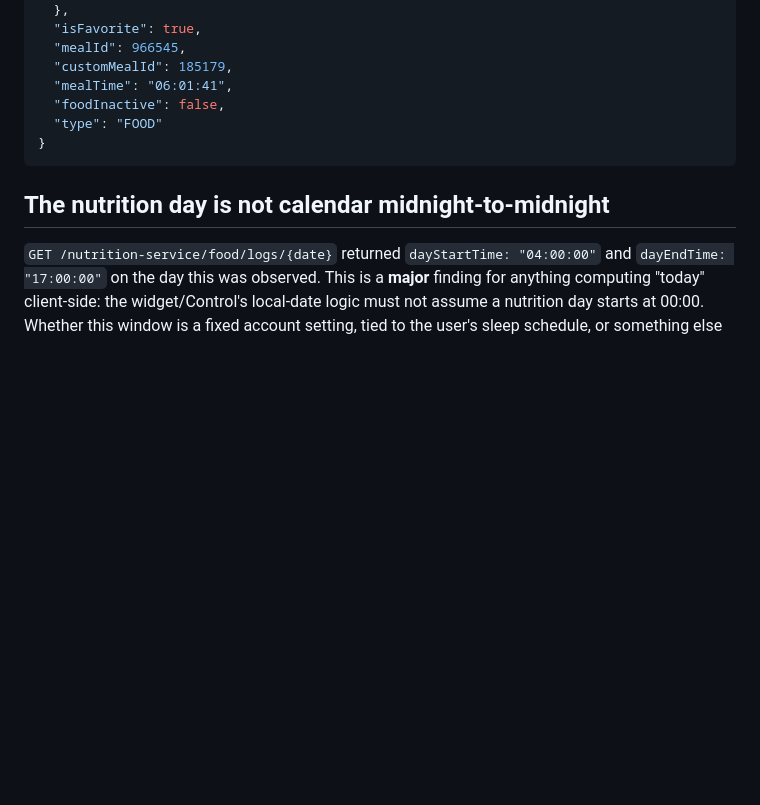
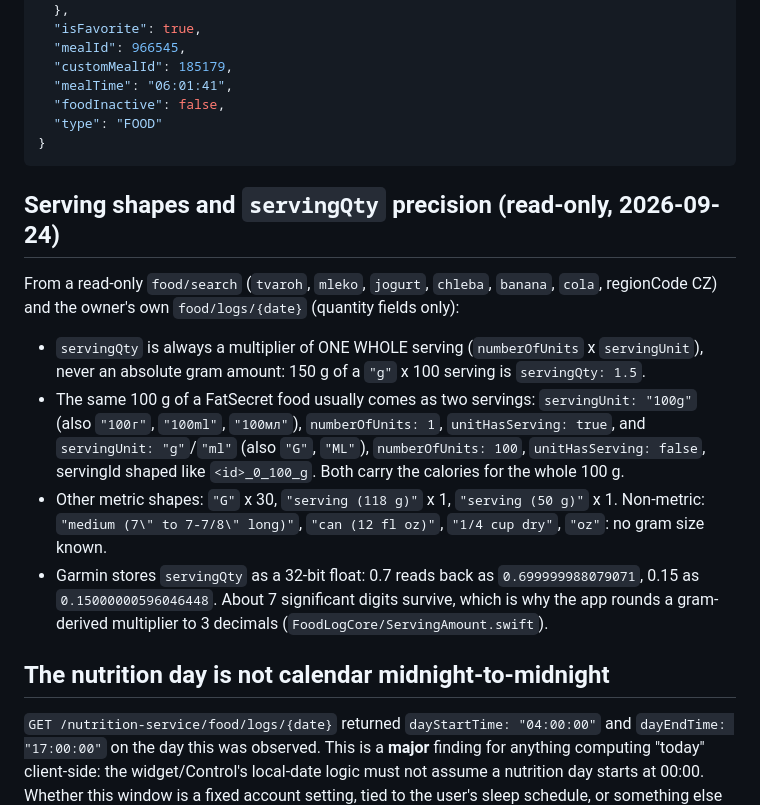
Before and after one commit to mlcousek/GarminFood, a Markdown page: docs/garmin-food-log-contract.md, the part around the change. Rendered like a GitHub page; blank space fills up the shorter version.

Commit message:
docs(contract): record serving shapes and float32 servingQty
Co-Authored-By: Claude Opus 5.5 <noreply@anthropic.com>

````diff
--- a/docs/garmin-food-log-contract.md
+++ b/docs/garmin-food-log-contract.md
@@ -138,6 +138,15 @@ A single `loggedFoods` entry, from `GET /nutrition-service/food/logs/{date}` (fi
 }
 ```
 
+## Serving shapes and `servingQty` precision (read-only, 2026-09-24)
+
+From a read-only `food/search` (`tvaroh`, `mleko`, `jogurt`, `chleba`, `banana`, `cola`, regionCode CZ) and the owner's own `food/logs/{date}` (quantity fields only):
+
+- `servingQty` is always a multiplier of ONE WHOLE serving (`numberOfUnits` x `servingUnit`), never an absolute gram amount: 150 g of a `"g"` x 100 serving is `servingQty: 1.5`.
+- The same 100 g of a FatSecret food usually comes as two servings: `servingUnit: "100g"` (also `"100г"`, `"100ml"`, `"100мл"`), `numberOfUnits: 1`, `unitHasServing: true`, and `servingUnit: "g"`/`"ml"` (also `"G"`, `"ML"`), `numberOfUnits: 100`, `unitHasServing: false`, servingId shaped like `<id>_0_100_g`. Both carry the calories for the whole 100 g.
+- Other metric shapes: `"G"` x 30, `"serving (118 g)"` x 1, `"serving (50 g)"` x 1. Non-metric: `"medium (7\" to 7-7/8\" long)"`, `"can (12 fl oz)"`, `"1/4 cup dry"`, `"oz"`: no gram size known.
+- Garmin stores `servingQty` as a 32-bit float: 0.7 reads back as `0.699999988079071`, 0.15 as `0.15000000596046448`. About 7 significant digits survive, which is why the app rounds a gram-derived multiplier to 3 decimals (`FoodLogCore/ServingAmount.swift`).
+
 ## The nutrition day is not calendar midnight-to-midnight
 
 `GET /nutrition-service/food/logs/{date}` returned `dayStartTime: "04:00:00"` and `dayEndTime: "17:00:00"` on the day this was observed. This is a **major** finding for anything computing "today" client-side: the widget/Control's local-date logic must not assume a nutrition day starts at 00:00. Whether this window is a fixed account setting, tied to the user's sleep schedule, or something else entirely is unconfirmed — but it must be read from the API response, never hardcoded.
````
